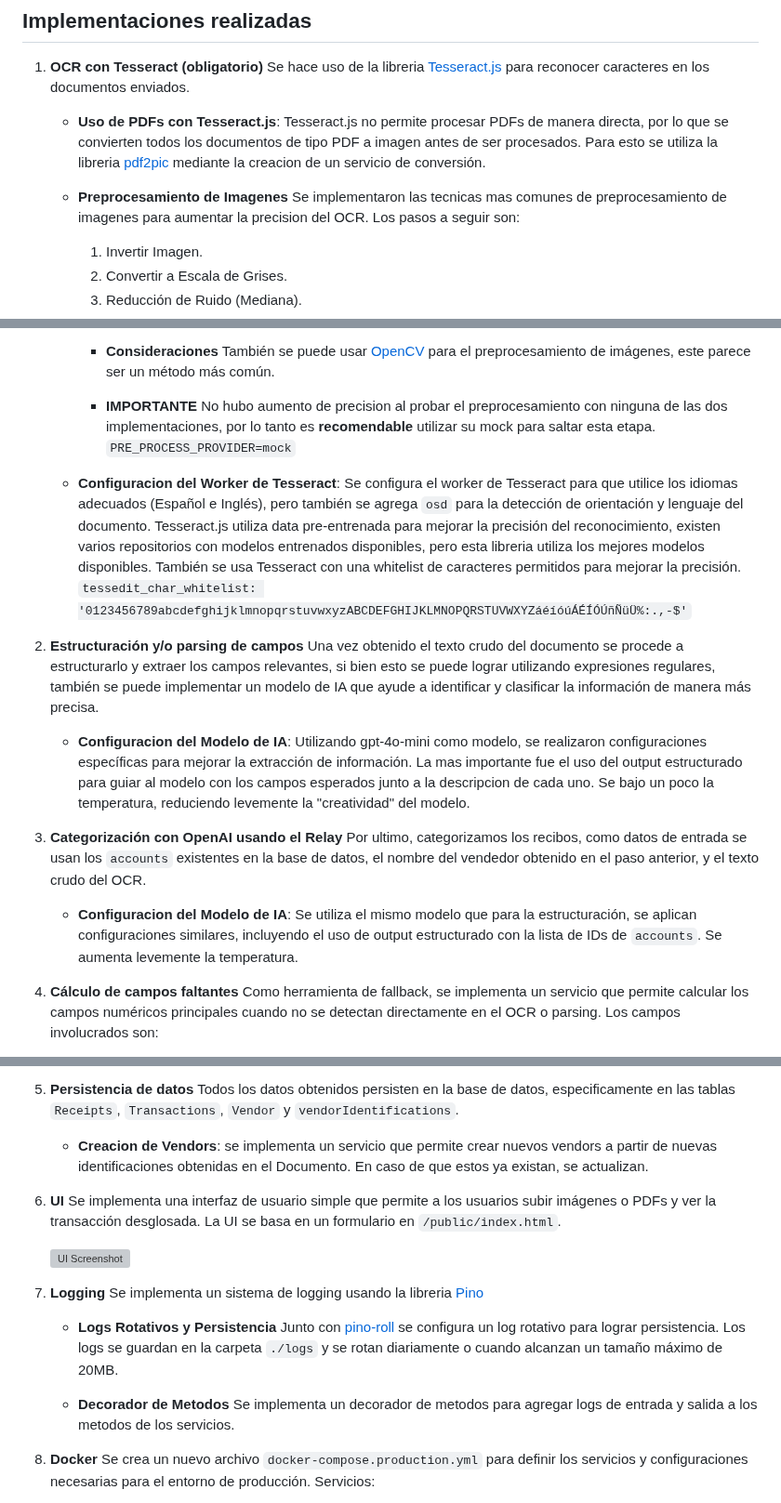
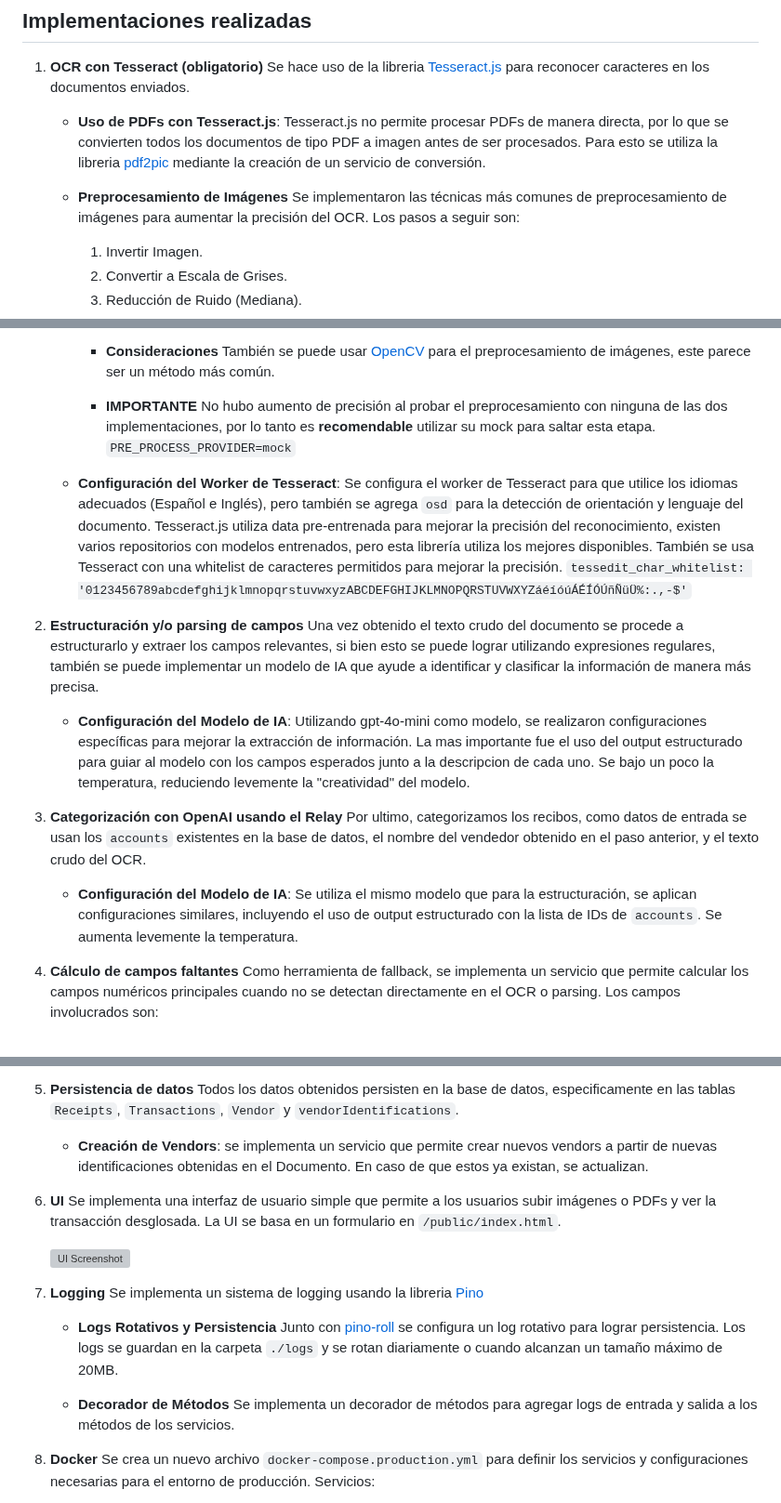
Before and after one commit to italovisconti/mini-prosperia-challenge-Italo, a Markdown page: README.md, 3 parts joined by grey strips. Shown at 93% size. GitHub-like rendering; grey boxes are pictures that could not be loaded.

Commit message:
Fix typos and improve formatting in README.md

```diff
--- a/README.md
+++ b/README.md
@@ -5,10 +5,10 @@
 1) **OCR con Tesseract (obligatorio)**
    Se hace uso de la libreria [Tesseract.js](https://www.npmjs.com/package/tesseract.js) para reconocer caracteres en los documentos enviados.
 
-   - **Uso de PDFs con Tesseract.js**: Tesseract.js no permite procesar PDFs de manera directa, por lo que se convierten todos los documentos de tipo PDF a imagen antes de ser procesados. Para esto se utiliza la libreria [pdf2pic](https://www.npmjs.com/package/pdf2pic) mediante la creacion de un servicio de conversión.
+   - **Uso de PDFs con Tesseract.js**: Tesseract.js no permite procesar PDFs de manera directa, por lo que se convierten todos los documentos de tipo PDF a imagen antes de ser procesados. Para esto se utiliza la libreria [pdf2pic](https://www.npmjs.com/package/pdf2pic) mediante la creación de un servicio de conversión.
 
-   - **Preprocesamiento de Imagenes**
-   Se implementaron las tecnicas mas comunes de preprocesamiento de imagenes para aumentar la precision del OCR.
+   - **Preprocesamiento de Imágenes**
+   Se implementaron las técnicas más comunes de preprocesamiento de imágenes para aumentar la precisión del OCR.
    Los pasos a seguir son:
       1. Invertir Imagen.
       2. Convertir a Escala de Grises.
@@ -28,21 +28,21 @@
       También se puede usar [OpenCV](https://opencv.org/) para el preprocesamiento de imágenes, este parece ser un método más común.
 
       - **IMPORTANTE**
-      No hubo aumento de precision al probar el preprocesamiento con ninguna de las dos implementaciones, por lo tanto es **recomendable** utilizar su mock para saltar esta etapa. `PRE_PROCESS_PROVIDER=mock`
+      No hubo aumento de precisión al probar el preprocesamiento con ninguna de las dos implementaciones, por lo tanto es **recomendable** utilizar su mock para saltar esta etapa. `PRE_PROCESS_PROVIDER=mock`
 
-   - **Configuracion del Worker de Tesseract**: Se configura el worker de Tesseract para que utilice los idiomas adecuados (Español e Inglés), pero también se agrega `osd` para la detección de orientación y lenguaje del documento. Tesseract.js utiliza data pre-entrenada para mejorar la precisión del reconocimiento, existen varios repositorios con modelos entrenados disponibles, pero esta libreria utiliza los mejores modelos disponibles.
+   - **Configuración del Worker de Tesseract**: Se configura el worker de Tesseract para que utilice los idiomas adecuados (Español e Inglés), pero también se agrega `osd` para la detección de orientación y lenguaje del documento. Tesseract.js utiliza data pre-entrenada para mejorar la precisión del reconocimiento, existen varios repositorios con modelos entrenados, pero esta librería utiliza los mejores disponibles.
    También se usa Tesseract con una whitelist de caracteres permitidos para mejorar la precisión.
    `tessedit_char_whitelist: '0123456789abcdefghijklmnopqrstuvwxyzABCDEFGHIJKLMNOPQRSTUVWXYZáéíóúÁÉÍÓÚñÑüÜ%:.,-$'`
 
 2) **Estructuración y/o parsing de campos**
    Una vez obtenido el texto crudo del documento se procede a estructurarlo y extraer los campos relevantes, si bien esto se puede lograr utilizando expresiones regulares, también se puede implementar un modelo de IA que ayude a identificar y clasificar la información de manera más precisa.
 
-   - **Configuracion del Modelo de IA**: Utilizando gpt-4o-mini como modelo, se realizaron configuraciones específicas para mejorar la extracción de información. La mas importante fue el uso del output estructurado para guiar al modelo con los campos esperados junto a la descripcion de cada uno. Se bajo un poco la temperatura, reduciendo levemente la "creatividad" del modelo.
+   - **Configuración del Modelo de IA**: Utilizando gpt-4o-mini como modelo, se realizaron configuraciones específicas para mejorar la extracción de información. La mas importante fue el uso del output estructurado para guiar al modelo con los campos esperados junto a la descripcion de cada uno. Se bajo un poco la temperatura, reduciendo levemente la "creatividad" del modelo.
 
 3) **Categorización con OpenAI usando el Relay**
    Por ultimo, categorizamos los recibos, como datos de entrada se usan los `accounts` existentes en la base de datos, el nombre del vendedor obtenido en el paso anterior, y el texto crudo del OCR.
 
-   - **Configuracion del Modelo de IA**: Se utiliza el mismo modelo que para la estructuración, se aplican configuraciones similares, incluyendo el uso de output estructurado con la lista de IDs de `accounts`. Se aumenta levemente la temperatura.
+   - **Configuración del Modelo de IA**: Se utiliza el mismo modelo que para la estructuración, se aplican configuraciones similares, incluyendo el uso de output estructurado con la lista de IDs de `accounts`. Se aumenta levemente la temperatura.
 
 4) **Cálculo de campos faltantes**
    Como herramienta de fallback, se implementa un servicio que permite calcular los campos numéricos principales cuando no se detectan directamente en el OCR o parsing. Los campos involucrados son:
@@ -57,7 +57,7 @@
 5) **Persistencia de datos**
    Todos los datos obtenidos persisten en la base de datos, especificamente en las tablas `Receipts`, `Transactions`, `Vendor` y `vendorIdentifications`.
 
-   - **Creacion de Vendors**: se implementa un servicio que permite crear nuevos vendors a partir de nuevas identificaciones obtenidas en el Documento. En caso de que estos ya existan, se actualizan.
+   - **Creación de Vendors**: se implementa un servicio que permite crear nuevos vendors a partir de nuevas identificaciones obtenidas en el Documento. En caso de que estos ya existan, se actualizan.
 
 6) **UI**
    Se implementa una interfaz de usuario simple que permite a los usuarios subir imágenes o PDFs y ver la transacción desglosada. La UI se basa en un formulario en `/public/index.html`.
@@ -70,8 +70,8 @@
    - **Logs Rotativos y Persistencia**
    Junto con [pino-roll](https://www.npmjs.com/package/pino-roll) se configura un log rotativo para lograr persistencia. Los logs se guardan en la carpeta `./logs` y se rotan diariamente o cuando alcanzan un tamaño máximo de 20MB.
 
-   - **Decorador de Metodos**
-   Se implementa un decorador de metodos para agregar logs de entrada y salida a los metodos de los servicios.
+   - **Decorador de Métodos**
+   Se implementa un decorador de métodos para agregar logs de entrada y salida a los métodos de los servicios.
 
 8) **Docker**
    Se crea un nuevo archivo `docker-compose.production.yml` para definir los servicios y configuraciones necesarias para el entorno de producción.
```
